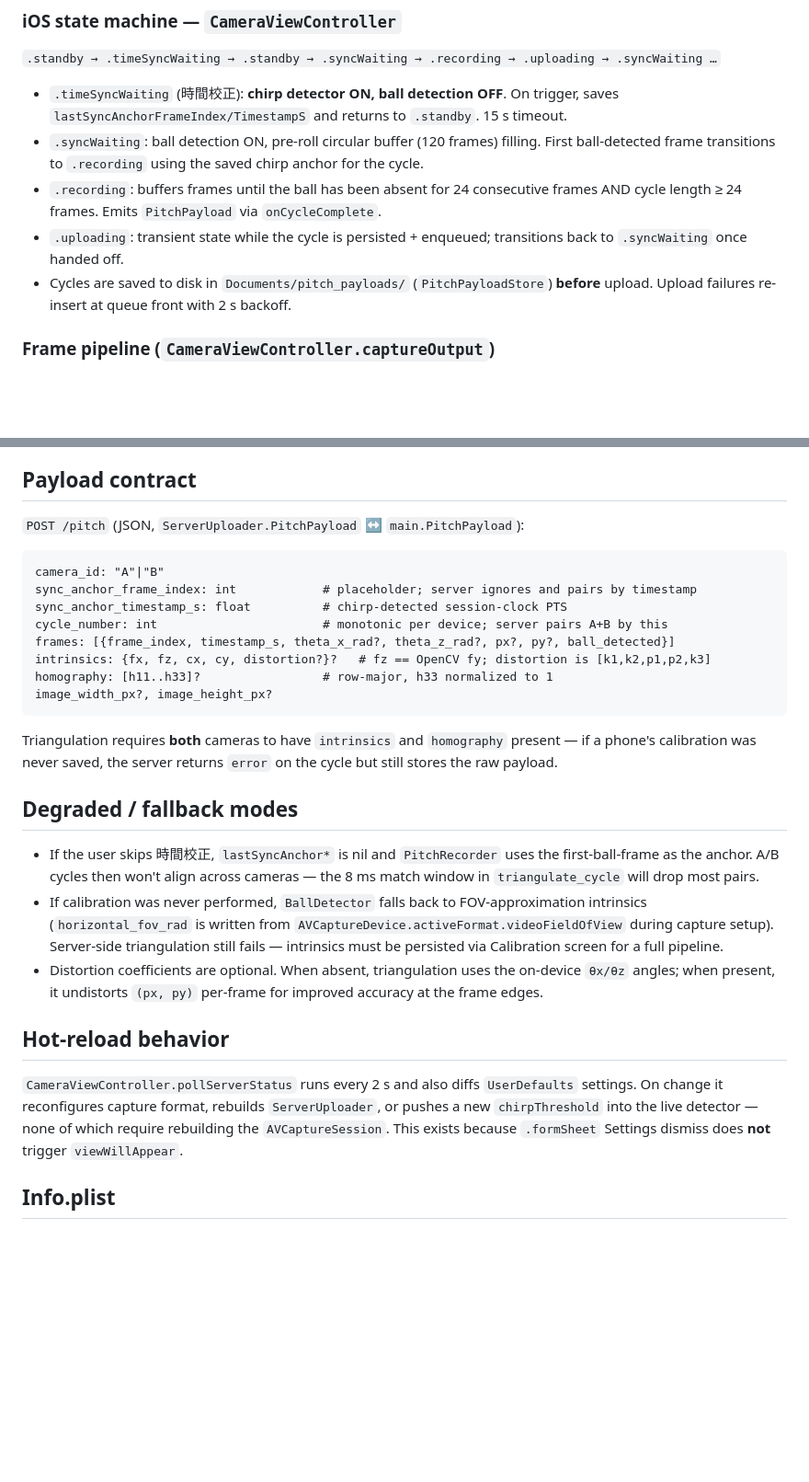
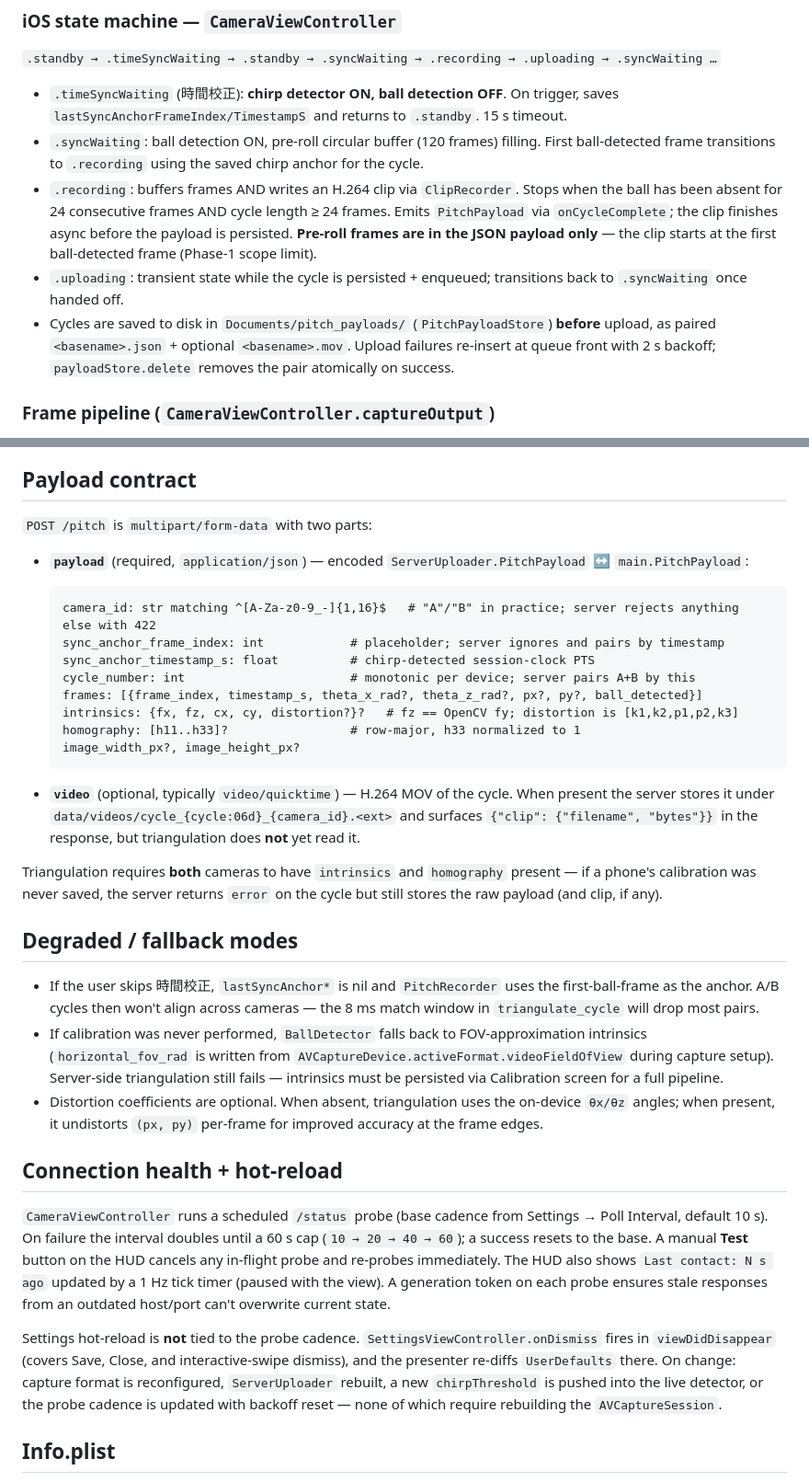
Before and after one commit to MaxChen228/ball_tracker_project, a Markdown page: CLAUDE.md, 2 parts joined by grey strips. Shown at 92% size. GitHub-like rendering; blank space fills up the shorter version.

````diff
--- a/CLAUDE.md
+++ b/CLAUDE.md
@@ -29,9 +39,9 @@ Open `ball_tracker.xcodeproj` in Xcode. The app needs a **physical device** (cam
 
 - `.timeSyncWaiting` (時間校正): **chirp detector ON, ball detection OFF**. On trigger, saves `lastSyncAnchorFrameIndex/TimestampS` and returns to `.standby`. 15 s timeout.
 - `.syncWaiting`: ball detection ON, pre-roll circular buffer (120 frames) filling. First ball-detected frame transitions to `.recording` using the saved chirp anchor for the cycle.
-- `.recording`: buffers frames until the ball has been absent for 24 consecutive frames AND cycle length ≥ 24 frames. Emits `PitchPayload` via `onCycleComplete`.
+- `.recording`: buffers frames AND writes an H.264 clip via `ClipRecorder`. Stops when the ball has been absent for 24 consecutive frames AND cycle length ≥ 24 frames. Emits `PitchPayload` via `onCycleComplete`; the clip finishes async before the payload is persisted. **Pre-roll frames are in the JSON payload only** — the clip starts at the first ball-detected frame (Phase-1 scope limit).
 - `.uploading`: transient state while the cycle is persisted + enqueued; transitions back to `.syncWaiting` once handed off.
-- Cycles are saved to disk in `Documents/pitch_payloads/` (`PitchPayloadStore`) **before** upload. Upload failures re-insert at queue front with 2 s backoff.
+- Cycles are saved to disk in `Documents/pitch_payloads/` (`PitchPayloadStore`) **before** upload, as paired `<basename>.json` + optional `<basename>.mov`. Upload failures re-insert at queue front with 2 s backoff; `payloadStore.delete` removes the pair atomically on success.
 
 ### Frame pipeline (`CameraViewController.captureOutput`)
 Runs at 240 fps on `camera.frame.queue`. Advances `frameIndex` every frame (cross-mode coherence). **Never** `DispatchQueue.main.async` per frame — detection results are stashed in `latestCentroidX/Y` and a `CADisplayLink` on main redraws the overlay at 60/120 Hz. Only actual state transitions dispatch to main.
@@ -66,20 +79,24 @@ Threshold (default 0.18, tunable from Settings → Sync → Chirp Threshold) is
 
 ## Payload contract
 
-`POST /pitch` (JSON, `ServerUploader.PitchPayload` ↔ `main.PitchPayload`):
+`POST /pitch` is `multipart/form-data` with two parts:
 
-```
-camera_id: "A"|"B"
-sync_anchor_frame_index: int            # placeholder; server ignores and pairs by timestamp
-sync_anchor_timestamp_s: float          # chirp-detected session-clock PTS
-cycle_number: int                       # monotonic per device; server pairs A+B by this
-frames: [{frame_index, timestamp_s, theta_x_rad?, theta_z_rad?, px?, py?, ball_detected}]
-intrinsics: {fx, fz, cx, cy, distortion?}?   # fz == OpenCV fy; distortion is [k1,k2,p1,p2,k3]
-homography: [h11..h33]?                 # row-major, h33 normalized to 1
-image_width_px?, image_height_px?
-```
+- **`payload`** (required, `application/json`) — encoded `ServerUploader.PitchPayload` ↔ `main.PitchPayload`:
 
-Triangulation requires **both** cameras to have `intrinsics` and `homography` present — if a phone's calibration was never saved, the server returns `error` on the cycle but still stores the raw payload.
+  ```
+  camera_id: str matching ^[A-Za-z0-9_-]{1,16}$   # "A"/"B" in practice; server rejects anything else with 422
+  sync_anchor_frame_index: int            # placeholder; server ignores and pairs by timestamp
+  sync_anchor_timestamp_s: float          # chirp-detected session-clock PTS
+  cycle_number: int                       # monotonic per device; server pairs A+B by this
+  frames: [{frame_index, timestamp_s, theta_x_rad?, theta_z_rad?, px?, py?, ball_detected}]
+  intrinsics: {fx, fz, cx, cy, distortion?}?   # fz == OpenCV fy; distortion is [k1,k2,p1,p2,k3]
+  homography: [h11..h33]?                 # row-major, h33 normalized to 1
+  image_width_px?, image_height_px?
+  ```
+
+- **`video`** (optional, typically `video/quicktime`) — H.264 MOV of the cycle. When present the server stores it under `data/videos/cycle_{cycle:06d}_{camera_id}.<ext>` and surfaces `{"clip": {"filename", "bytes"}}` in the response, but triangulation does **not** yet read it.
+
+Triangulation requires **both** cameras to have `intrinsics` and `homography` present — if a phone's calibration was never saved, the server returns `error` on the cycle but still stores the raw payload (and clip, if any).
 
 ## Degraded / fallback modes
 
@@ -87,9 +104,11 @@ Triangulation requires **both** cameras to have `intrinsics` and `homography` pr
 - If calibration was never performed, `BallDetector` falls back to FOV-approximation intrinsics (`horizontal_fov_rad` is written from `AVCaptureDevice.activeFormat.videoFieldOfView` during capture setup). Server-side triangulation still fails — intrinsics must be persisted via Calibration screen for a full pipeline.
 - Distortion coefficients are optional. When absent, triangulation uses the on-device `θx/θz` angles; when present, it undistorts `(px, py)` per-frame for improved accuracy at the frame edges.
 
-## Hot-reload behavior
+## Connection health + hot-reload
 
-`CameraViewController.pollServerStatus` runs every 2 s and also diffs `UserDefaults` settings. On change it reconfigures capture format, rebuilds `ServerUploader`, or pushes a new `chirpThreshold` into the live detector — none of which require rebuilding the `AVCaptureSession`. This exists because `.formSheet` Settings dismiss does **not** trigger `viewWillAppear`.
+`CameraViewController` runs a scheduled `/status` probe (base cadence from Settings → Poll Interval, default 10 s). On failure the interval doubles until a 60 s cap (`10 → 20 → 40 → 60`); a success resets to the base. A manual **Test** button on the HUD cancels any in-flight probe and re-probes immediately. The HUD also shows `Last contact: N s ago` updated by a 1 Hz tick timer (paused with the view). A generation token on each probe ensures stale responses from an outdated host/port can't overwrite current state.
+
+Settings hot-reload is **not** tied to the probe cadence. `SettingsViewController.onDismiss` fires in `viewDidDisappear` (covers Save, Close, and interactive-swipe dismiss), and the presenter re-diffs `UserDefaults` there. On change: capture format is reconfigured, `ServerUploader` rebuilt, a new `chirpThreshold` is pushed into the live detector, or the probe cadence is updated with backoff reset — none of which require rebuilding the `AVCaptureSession`.
 
 ## Info.plist
 
````
Also changed, not shown: other parts of CLAUDE.md (+17 -4 lines).
